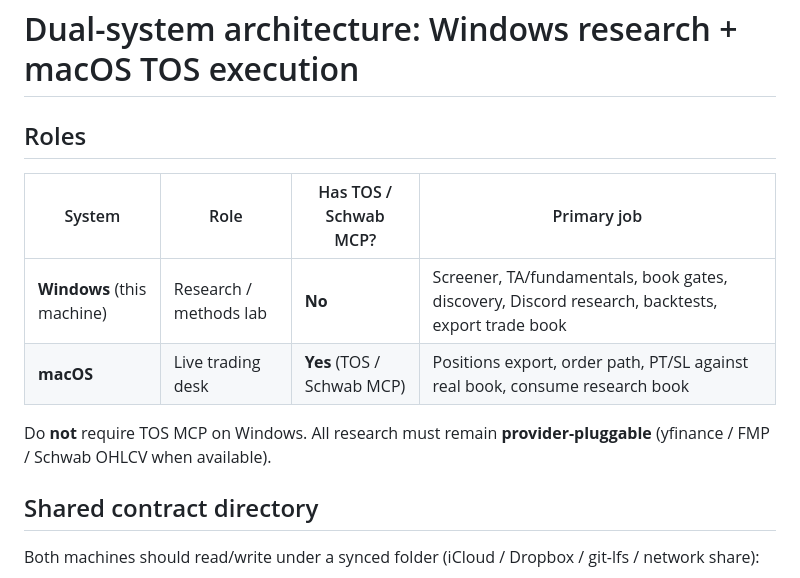
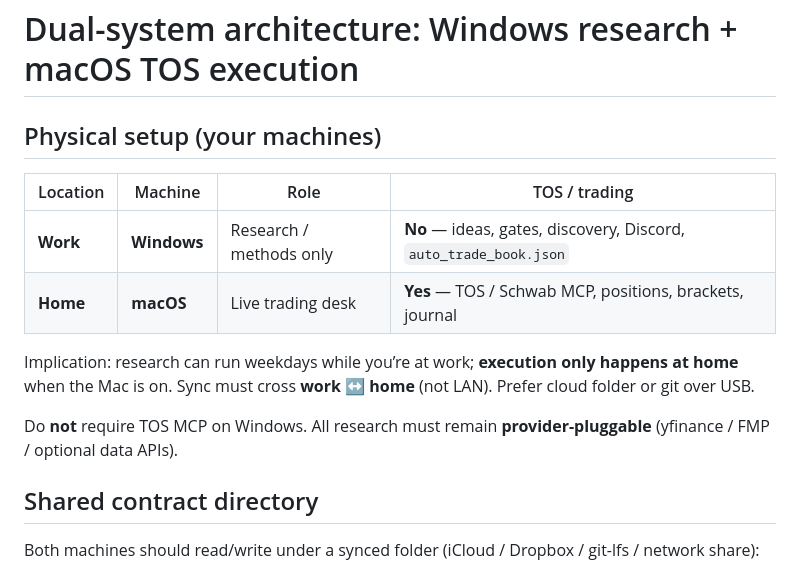
Before and after one commit to thaing408/trading_test, a Markdown page: docs/dual_system.md, the part around one of its changes. GitHub-like rendering.

```diff
--- a/docs/dual_system.md
+++ b/docs/dual_system.md
@@ -1,13 +1,15 @@
 # Dual-system architecture: Windows research + macOS TOS execution
 
-## Roles
+## Physical setup (your machines)
 
-| System | Role | Has TOS / Schwab MCP? | Primary job |
-|--------|------|------------------------|-------------|
-| **Windows** (this machine) | Research / methods lab | **No** | Screener, TA/fundamentals, book gates, discovery, Discord research, backtests, export trade book |
-| **macOS** | Live trading desk | **Yes** (TOS / Schwab MCP) | Positions export, order path, PT/SL against real book, consume research book |
+| Location | Machine | Role | TOS / trading |
+|----------|---------|------|----------------|
+| **Work** | **Windows** | Research / methods only | **No** — ideas, gates, discovery, Discord, `auto_trade_book.json` |
+| **Home** | **macOS** | Live trading desk | **Yes** — TOS / Schwab MCP, positions, brackets, journal |
 
-Do **not** require TOS MCP on Windows. All research must remain **provider-pluggable** (yfinance / FMP / Schwab OHLCV when available).
+Implication: research can run weekdays while you’re at work; **execution only happens at home** when the Mac is on. Sync must cross **work ↔ home** (not LAN). Prefer cloud folder or git over USB.
+
+Do **not** require TOS MCP on Windows. All research must remain **provider-pluggable** (yfinance / FMP / optional data APIs).
 
 ## Shared contract directory
 
```
Also changed, not shown: other parts of docs/dual_system.md (+47 -5 lines), README.md (+8 -7 lines).
